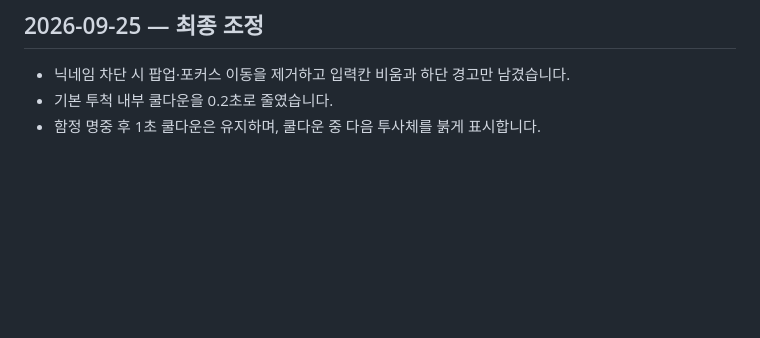
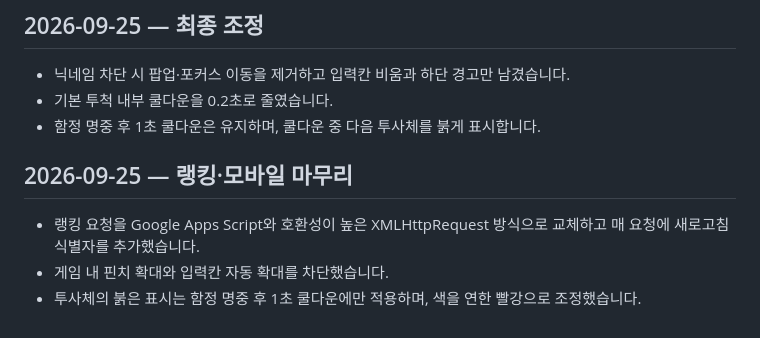
Before and after one commit to anjunhui007-dev/syl526420, a Markdown page: PATCH_NOTES.md, the part around the change. GitHub-like rendering; blank space fills up the shorter version.

Commit message:
Document ranking and final mobile fixes

```diff
--- a/PATCH_NOTES.md
+++ b/PATCH_NOTES.md
@@ -91,3 +91,10 @@
 - 닉네임 차단 시 팝업·포커스 이동을 제거하고 입력칸 비움과 하단 경고만 남겼습니다.
 - 기본 투척 내부 쿨다운을 0.2초로 줄였습니다.
 - 함정 명중 후 1초 쿨다운은 유지하며, 쿨다운 중 다음 투사체를 붉게 표시합니다.
+
+
+## 2026-09-25 — 랭킹·모바일 마무리
+
+- 랭킹 요청을 Google Apps Script와 호환성이 높은 XMLHttpRequest 방식으로 교체하고 매 요청에 새로고침 식별자를 추가했습니다.
+- 게임 내 핀치 확대와 입력칸 자동 확대를 차단했습니다.
+- 투사체의 붉은 표시는 함정 명중 후 1초 쿨다운에만 적용하며, 색을 연한 빨강으로 조정했습니다.
```
